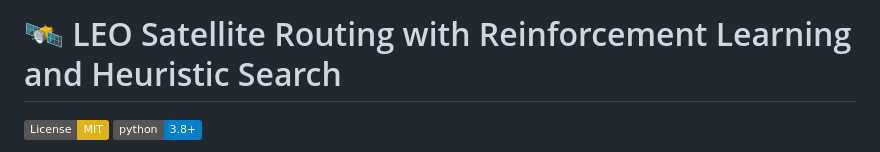
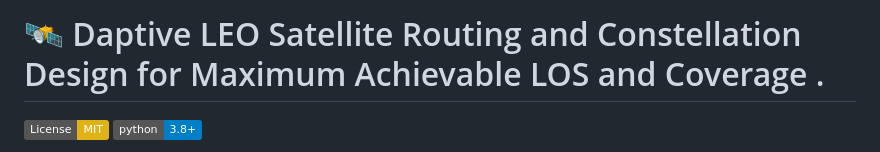
Before and after one commit to mayhammad277/LEO-Constellation-Routing-RL, a Markdown page: README.md, the part around the change. Rendered like a GitHub page; badges without logos.

```diff
--- a/README.md
+++ b/README.md
@@ -1,5 +1,4 @@
-# 🛰️ LEO Satellite Routing with Reinforcement Learning and Heuristic Search
-
+# 🛰️ Daptive LEO Satellite Routing and Constellation Design for Maximum Achievable LOS and Coverage  .
 [![License: MIT](https://img.shields.io/badge/License-MIT-yellow.svg)](https://opensource.org/licenses/MIT)
 [![Python 3.8+](https://img.shields.io/badge/python-3.8+-blue.svg)](https://www.python.org/downloads/)
 
```
